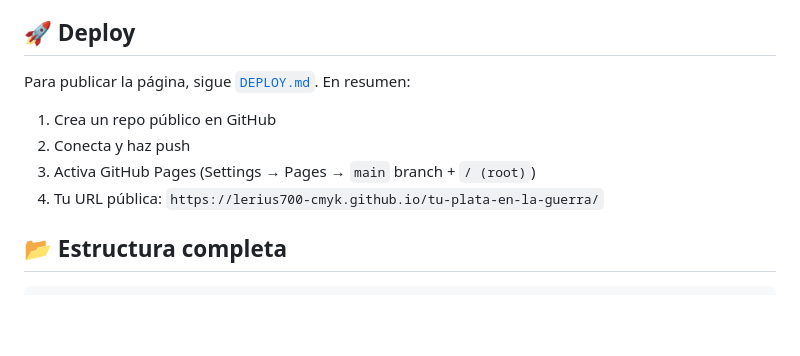
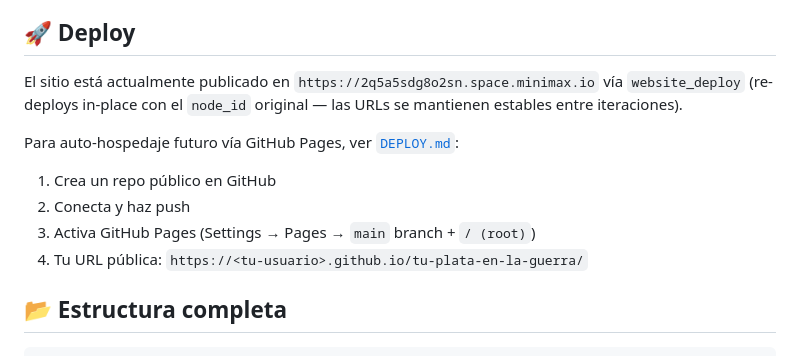
Before and after one commit to lerius700-cmyk/tu-plata-en-la-guerra, a Markdown page: README.md, the part around the change. GitHub-like rendering; blank space fills up the shorter version.

Commit message:
docs: actualizar seccion Deploy con URL real (minimax.io) y nota de re-deploy in-place

```diff
--- a/README.md
+++ b/README.md
@@ -59,12 +59,13 @@ Cada sección narrativa del cuerpo tiene su visual propio, además de tablas y s
 
 ## 🚀 Deploy
 
-Para publicar la página, sigue [`DEPLOY.md`](DEPLOY.md). En resumen:
+El sitio está actualmente publicado en `https://2q5a5sdg8o2sn.space.minimax.io` vía `website_deploy` (re-deploys in-place con el `node_id` original — las URLs se mantienen estables entre iteraciones).
 
+Para auto-hospedaje futuro vía GitHub Pages, ver [`DEPLOY.md`](DEPLOY.md):
 1. Crea un repo público en GitHub
 2. Conecta y haz push
 3. Activa GitHub Pages (Settings → Pages → `main` branch + `/ (root)`)
-4. Tu URL pública: `https://lerius700-cmyk.github.io/tu-plata-en-la-guerra/`
+4. Tu URL pública: `https://<tu-usuario>.github.io/tu-plata-en-la-guerra/`
 
 ## 📂 Estructura completa
 
```
